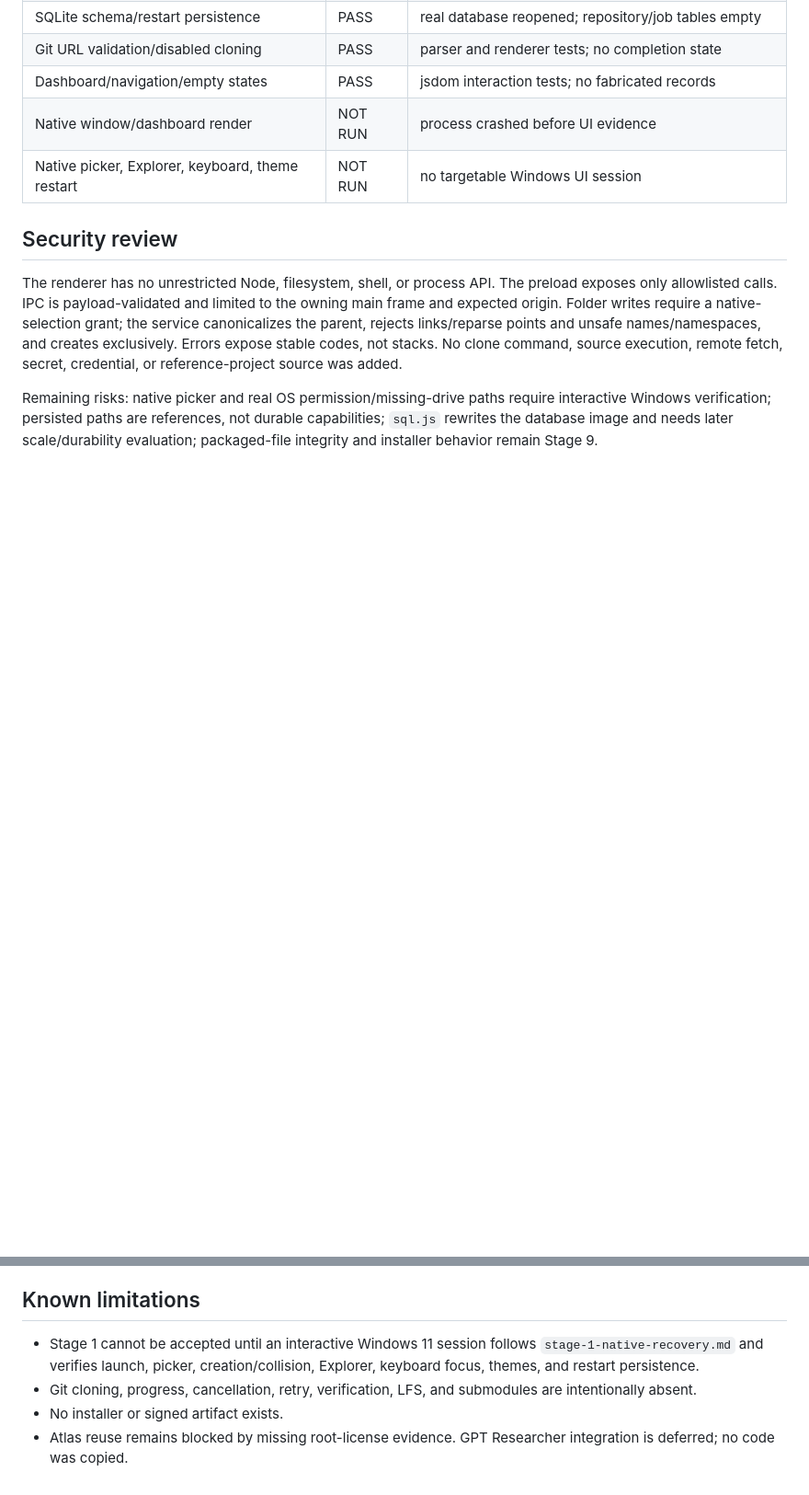
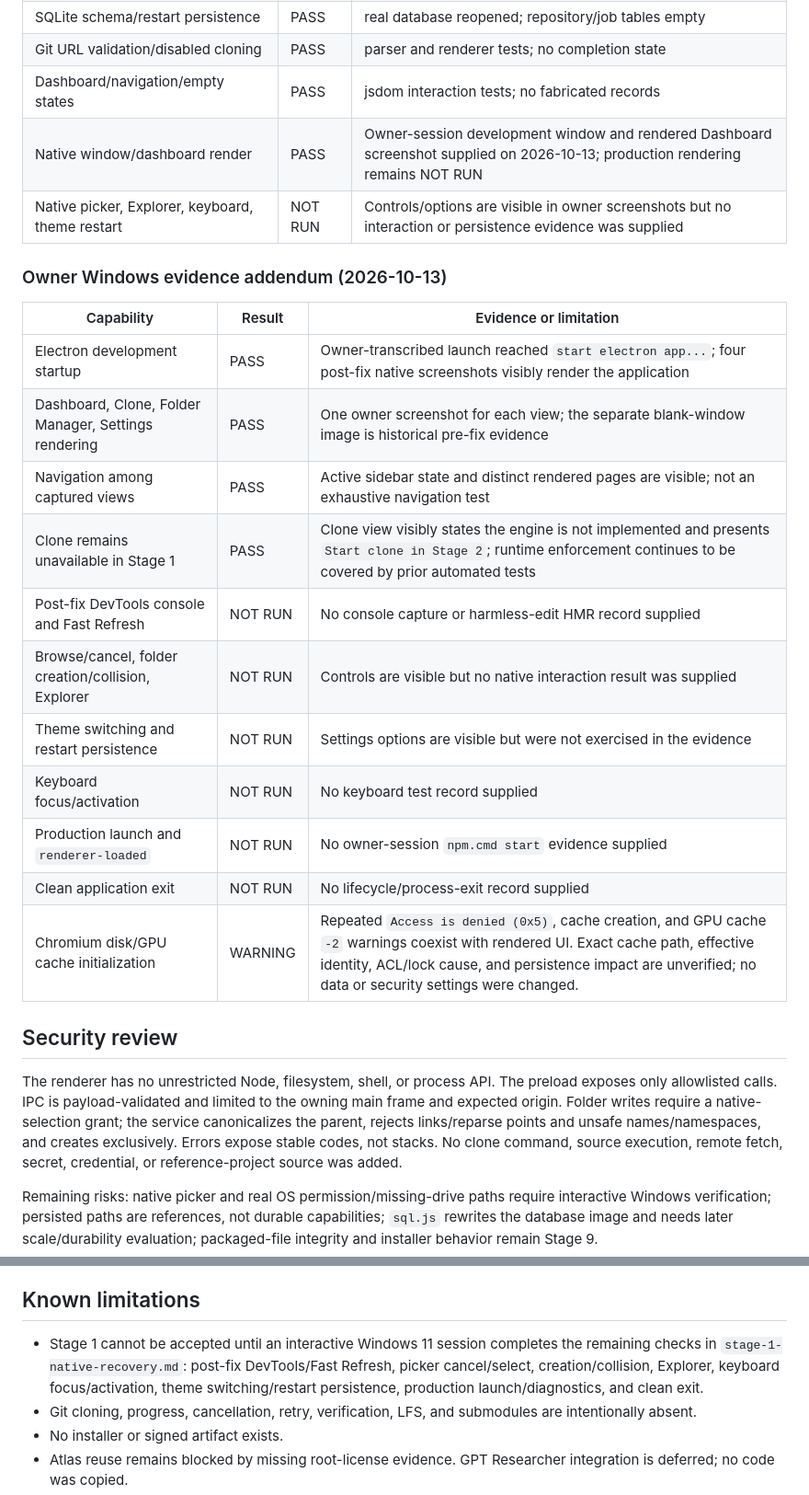
Before and after one commit to SUSI-BALAN/ATLAS-NEXUS, a Markdown page: docs/stages/stage-1-completion.md, 2 parts joined by grey strips. Shown at 92% size. Rendered like a GitHub page; blank space fills up the shorter version.

Commit message:
docs: record Stage 1 owner Windows evidence

```diff
--- a/docs/stages/stage-1-completion.md
+++ b/docs/stages/stage-1-completion.md
@@ -68,8 +68,24 @@ The Stage 0 terminal-helper failure was intermittent: command execution worked d
 | SQLite schema/restart persistence | PASS | real database reopened; repository/job tables empty |
 | Git URL validation/disabled cloning | PASS | parser and renderer tests; no completion state |
 | Dashboard/navigation/empty states | PASS | jsdom interaction tests; no fabricated records |
-| Native window/dashboard render | NOT RUN | process crashed before UI evidence |
-| Native picker, Explorer, keyboard, theme restart | NOT RUN | no targetable Windows UI session |
+| Native window/dashboard render | PASS | Owner-session development window and rendered Dashboard screenshot supplied on 2026-10-13; production rendering remains NOT RUN |
+| Native picker, Explorer, keyboard, theme restart | NOT RUN | Controls/options are visible in owner screenshots but no interaction or persistence evidence was supplied |
+
+### Owner Windows evidence addendum (2026-10-13)
+
+| Capability | Result | Evidence or limitation |
+| --- | --- | --- |
+| Electron development startup | PASS | Owner-transcribed launch reached `start electron app...`; four post-fix native screenshots visibly render the application |
+| Dashboard, Clone, Folder Manager, Settings rendering | PASS | One owner screenshot for each view; the separate blank-window image is historical pre-fix evidence |
+| Navigation among captured views | PASS | Active sidebar state and distinct rendered pages are visible; not an exhaustive navigation test |
+| Clone remains unavailable in Stage 1 | PASS | Clone view visibly states the engine is not implemented and presents `Start clone in Stage 2`; runtime enforcement continues to be covered by prior automated tests |
+| Post-fix DevTools console and Fast Refresh | NOT RUN | No console capture or harmless-edit HMR record supplied |
+| Browse/cancel, folder creation/collision, Explorer | NOT RUN | Controls are visible but no native interaction result was supplied |
+| Theme switching and restart persistence | NOT RUN | Settings options are visible but were not exercised in the evidence |
+| Keyboard focus/activation | NOT RUN | No keyboard test record supplied |
+| Production launch and `renderer-loaded` | NOT RUN | No owner-session `npm.cmd start` evidence supplied |
+| Clean application exit | NOT RUN | No lifecycle/process-exit record supplied |
+| Chromium disk/GPU cache initialization | WARNING | Repeated `Access is denied (0x5)`, cache creation, and GPU cache `-2` warnings coexist with rendered UI. Exact cache path, effective identity, ACL/lock cause, and persistence impact are unverified; no data or security settings were changed. |
 
 ## Security review
 
@@ -79,7 +95,7 @@ Remaining risks: native picker and real OS permission/missing-drive paths requir
 
 ## Known limitations
 
-- Stage 1 cannot be accepted until an interactive Windows 11 session follows `stage-1-native-recovery.md` and verifies launch, picker, creation/collision, Explorer, keyboard focus, themes, and restart persistence.
+- Stage 1 cannot be accepted until an interactive Windows 11 session completes the remaining checks in `stage-1-native-recovery.md`: post-fix DevTools/Fast Refresh, picker cancel/select, creation/collision, Explorer, keyboard focus/activation, theme switching/restart persistence, production launch/diagnostics, and clean exit.
 - Git cloning, progress, cancellation, retry, verification, LFS, and submodules are intentionally absent.
 - No installer or signed artifact exists.
 - Atlas reuse remains blocked by missing root-license evidence. GPT Researcher integration is deferred; no code was copied.
```
Also changed, not shown: other parts of docs/stages/stage-1-completion.md (+3 -3 lines), docs/stages/stage-1-4-csp-fix.md (+8 -0 lines), docs/testing/acceptance-matrix.md (+2 -2 lines).
